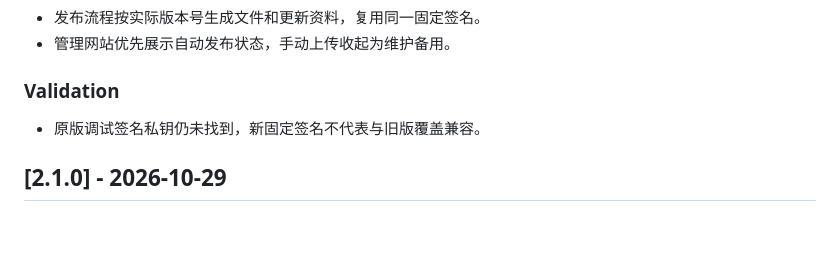
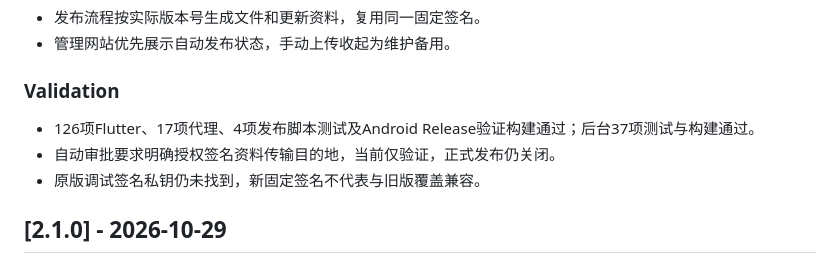
Before and after one commit to xiziyuse-cmd/LifeAtlas, a Markdown page: CHANGELOG.md, the part around the change. Rendered like a GitHub page; blank space fills up the shorter version.

```diff
--- a/CHANGELOG.md
+++ b/CHANGELOG.md
@@ -14,6 +14,8 @@
 
 ### Validation
 
+- 126项Flutter、17项代理、4项发布脚本测试及Android Release验证构建通过；后台37项测试与构建通过。
+- 自动审批要求明确授权签名资料传输目的地，当前仅验证，正式发布仍关闭。
 - 原版调试签名私钥仍未找到，新固定签名不代表与旧版覆盖兼容。
 
 
```
Also changed, not shown: IN_APP_UPDATES.md (+4 -0 lines).
